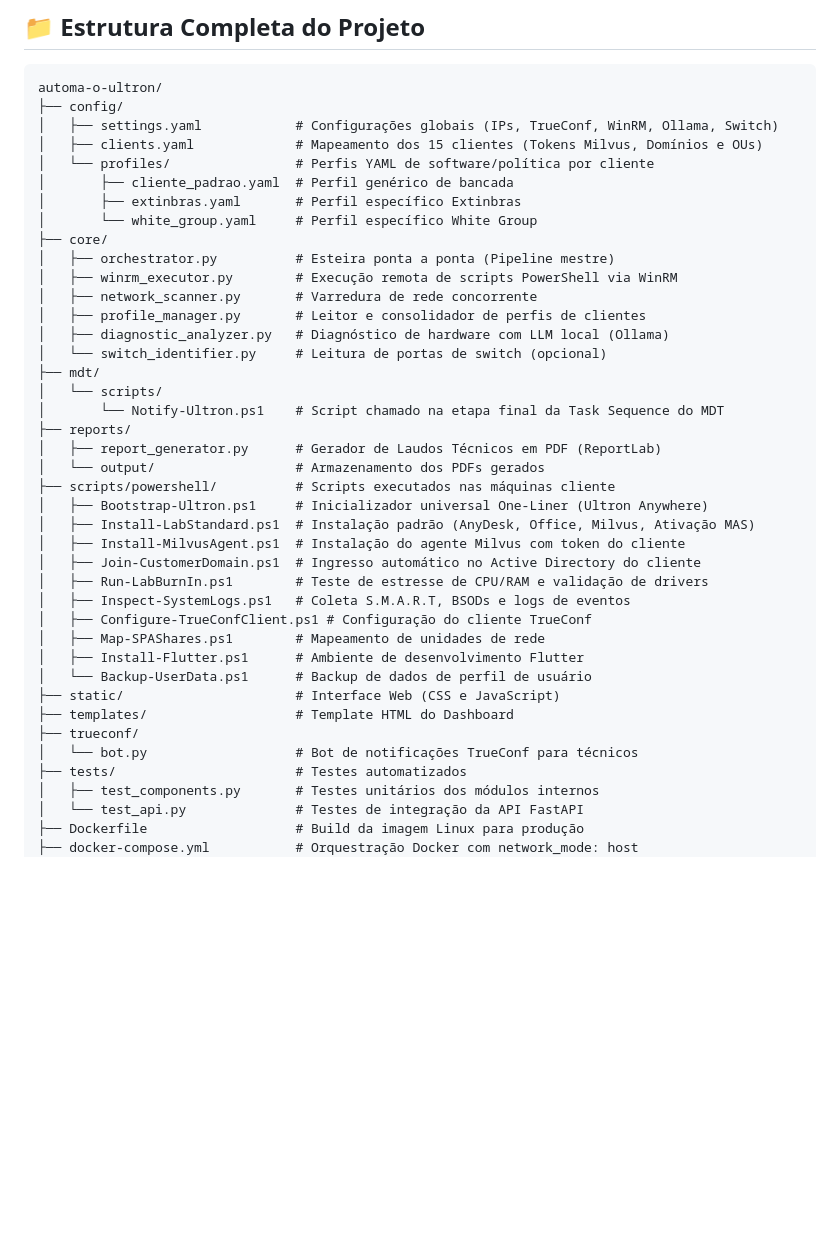
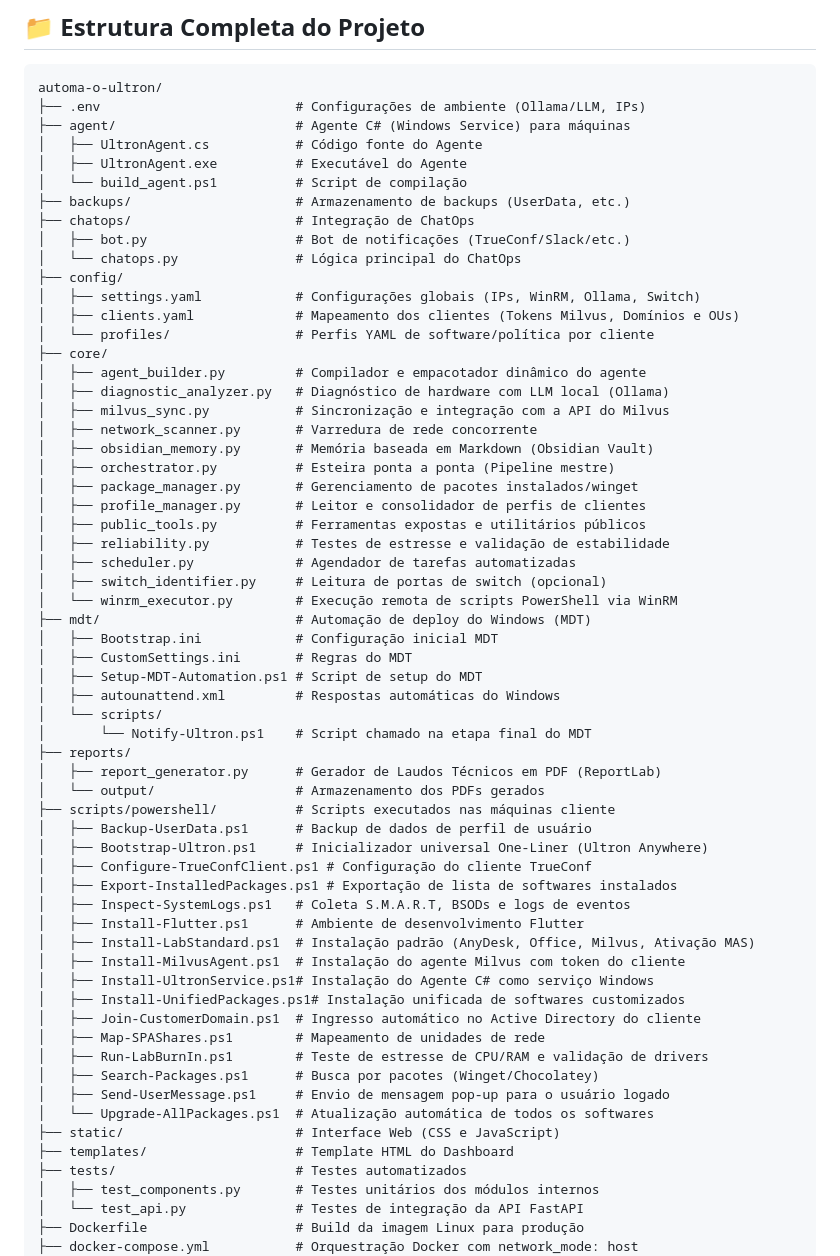
Before and after one commit to Nicols017/automa-o-ultron, a Markdown page: README.md, the part around the change. Drawn GitHub-style; blank space fills up the shorter version.

Commit message:
docs: atualizar estrutura do projeto no README

````diff
--- a/README.md
+++ b/README.md
@@ -36,41 +36,62 @@ irm http://192.168.57.43:7000/bootstrap.ps1 | iex
 
 ```
 automa-o-ultron/
+├── .env                         # Configurações de ambiente (Ollama/LLM, IPs)
+├── agent/                       # Agente C# (Windows Service) para máquinas
+│   ├── UltronAgent.cs           # Código fonte do Agente
+│   ├── UltronAgent.exe          # Executável do Agente
+│   └── build_agent.ps1          # Script de compilação
+├── backups/                     # Armazenamento de backups (UserData, etc.)
+├── chatops/                     # Integração de ChatOps
+│   ├── bot.py                   # Bot de notificações (TrueConf/Slack/etc.)
+│   └── chatops.py               # Lógica principal do ChatOps
 ├── config/
-│   ├── settings.yaml            # Configurações globais (IPs, TrueConf, WinRM, Ollama, Switch)
-│   ├── clients.yaml             # Mapeamento dos 15 clientes (Tokens Milvus, Domínios e OUs)
+│   ├── settings.yaml            # Configurações globais (IPs, WinRM, Ollama, Switch)
+│   ├── clients.yaml             # Mapeamento dos clientes (Tokens Milvus, Domínios e OUs)
 │   └── profiles/                # Perfis YAML de software/política por cliente
-│       ├── cliente_padrao.yaml  # Perfil genérico de bancada
-│       ├── extinbras.yaml       # Perfil específico Extinbras
-│       └── white_group.yaml     # Perfil específico White Group
 ├── core/
+│   ├── agent_builder.py         # Compilador e empacotador dinâmico do agente
+│   ├── diagnostic_analyzer.py   # Diagnóstico de hardware com LLM local (Ollama)
+│   ├── milvus_sync.py           # Sincronização e integração com a API do Milvus
+│   ├── network_scanner.py       # Varredura de rede concorrente
+│   ├── obsidian_memory.py       # Memória baseada em Markdown (Obsidian Vault)
 │   ├── orchestrator.py          # Esteira ponta a ponta (Pipeline mestre)
-│   ├── winrm_executor.py        # Execução remota de scripts PowerShell via WinRM
-│   ├── network_scanner.py       # Varredura de rede concorrente
+│   ├── package_manager.py       # Gerenciamento de pacotes instalados/winget
 │   ├── profile_manager.py       # Leitor e consolidador de perfis de clientes
-│   ├── diagnostic_analyzer.py   # Diagnóstico de hardware com LLM local (Ollama)
-│   └── switch_identifier.py     # Leitura de portas de switch (opcional)
-├── mdt/
+│   ├── public_tools.py          # Ferramentas expostas e utilitários públicos
+│   ├── reliability.py           # Testes de estresse e validação de estabilidade
+│   ├── scheduler.py             # Agendador de tarefas automatizadas
+│   ├── switch_identifier.py     # Leitura de portas de switch (opcional)
+│   └── winrm_executor.py        # Execução remota de scripts PowerShell via WinRM
+├── mdt/                         # Automação de deploy do Windows (MDT)
+│   ├── Bootstrap.ini            # Configuração inicial MDT
+│   ├── CustomSettings.ini       # Regras do MDT
+│   ├── Setup-MDT-Automation.ps1 # Script de setup do MDT
+│   ├── autounattend.xml         # Respostas automáticas do Windows
 │   └── scripts/
-│       └── Notify-Ultron.ps1    # Script chamado na etapa final da Task Sequence do MDT
+│       └── Notify-Ultron.ps1    # Script chamado na etapa final do MDT
 ├── reports/
 │   ├── report_generator.py      # Gerador de Laudos Técnicos em PDF (ReportLab)
 │   └── output/                  # Armazenamento dos PDFs gerados
 ├── scripts/powershell/          # Scripts executados nas máquinas cliente
+│   ├── Backup-UserData.ps1      # Backup de dados de perfil de usuário
 │   ├── Bootstrap-Ultron.ps1     # Inicializador universal One-Liner (Ultron Anywhere)
+│   ├── Configure-TrueConfClient.ps1 # Configuração do cliente TrueConf
+│   ├── Export-InstalledPackages.ps1 # Exportação de lista de softwares instalados
+│   ├── Inspect-SystemLogs.ps1   # Coleta S.M.A.R.T, BSODs e logs de eventos
+│   ├── Install-Flutter.ps1      # Ambiente de desenvolvimento Flutter
 │   ├── Install-LabStandard.ps1  # Instalação padrão (AnyDesk, Office, Milvus, Ativação MAS)
 │   ├── Install-MilvusAgent.ps1  # Instalação do agente Milvus com token do cliente
+│   ├── Install-UltronService.ps1# Instalação do Agente C# como serviço Windows
+│   ├── Install-UnifiedPackages.ps1# Instalação unificada de softwares customizados
 │   ├── Join-CustomerDomain.ps1  # Ingresso automático no Active Directory do cliente
+│   ├── Map-SPAShares.ps1        # Mapeamento de unidades de rede
 │   ├── Run-LabBurnIn.ps1        # Teste de estresse de CPU/RAM e validação de drivers
-│   ├── Inspect-SystemLogs.ps1   # Coleta S.M.A.R.T, BSODs e logs de eventos
-│   ├── Configure-TrueConfClient.ps1 # Configuração do cliente TrueConf
-│   ├── Map-SPAShares.ps1        # Mapeamento de unidades de rede
-│   ├── Install-Flutter.ps1      # Ambiente de desenvolvimento Flutter
-│   └── Backup-UserData.ps1      # Backup de dados de perfil de usuário
+│   ├── Search-Packages.ps1      # Busca por pacotes (Winget/Chocolatey)
+│   ├── Send-UserMessage.ps1     # Envio de mensagem pop-up para o usuário logado
+│   └── Upgrade-AllPackages.ps1  # Atualização automática de todos os softwares
 ├── static/                      # Interface Web (CSS e JavaScript)
 ├── templates/                   # Template HTML do Dashboard
-├── trueconf/
-│   └── bot.py                   # Bot de notificações TrueConf para técnicos
 ├── tests/                       # Testes automatizados
 │   ├── test_components.py       # Testes unitários dos módulos internos
 │   └── test_api.py              # Testes de integração da API FastAPI
````
